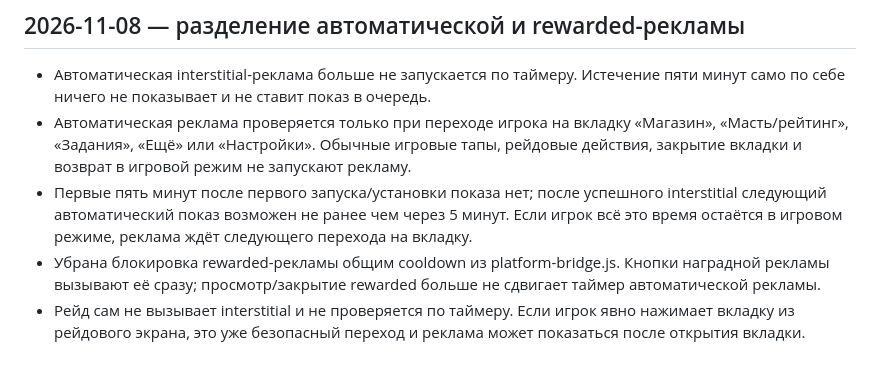
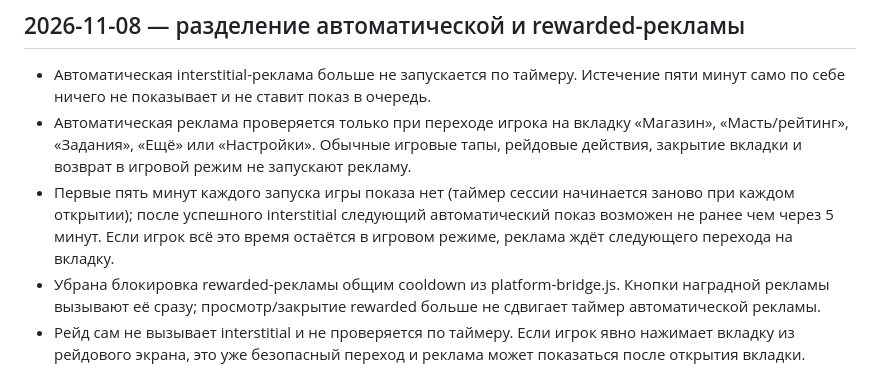
Before and after one commit to anons23/avtoritet-tapper, a Markdown page: PROJECT-NOTEBOOK.md, the part around the change. Drawn GitHub-style.

Commit message:
Уточнить пятиминутную задержку при каждом запуске

```diff
--- a/PROJECT-NOTEBOOK.md
+++ b/PROJECT-NOTEBOOK.md
@@ -296,7 +296,7 @@
 
 - Автоматическая interstitial-реклама больше не запускается по таймеру. Истечение пяти минут само по себе ничего не показывает и не ставит показ в очередь.
 - Автоматическая реклама проверяется только при переходе игрока на вкладку «Магазин», «Масть/рейтинг», «Задания», «Ещё» или «Настройки». Обычные игровые тапы, рейдовые действия, закрытие вкладки и возврат в игровой режим не запускают рекламу.
-- Первые пять минут после первого запуска/установки показа нет; после успешного interstitial следующий автоматический показ возможен не ранее чем через 5 минут. Если игрок всё это время остаётся в игровом режиме, реклама ждёт следующего перехода на вкладку.
+- Первые пять минут каждого запуска игры показа нет (таймер сессии начинается заново при каждом открытии); после успешного interstitial следующий автоматический показ возможен не ранее чем через 5 минут. Если игрок всё это время остаётся в игровом режиме, реклама ждёт следующего перехода на вкладку.
 - Убрана блокировка rewarded-рекламы общим cooldown из platform-bridge.js. Кнопки наградной рекламы вызывают её сразу; просмотр/закрытие rewarded больше не сдвигает таймер автоматической рекламы.
 - Рейд сам не вызывает interstitial и не проверяется по таймеру. Если игрок явно нажимает вкладку из рейдового экрана, это уже безопасный переход и реклама может показаться после открытия вкладки.
 - В bootstrap.js обновлён параметр версии ads-policy.js и версия bootstrap.
```
